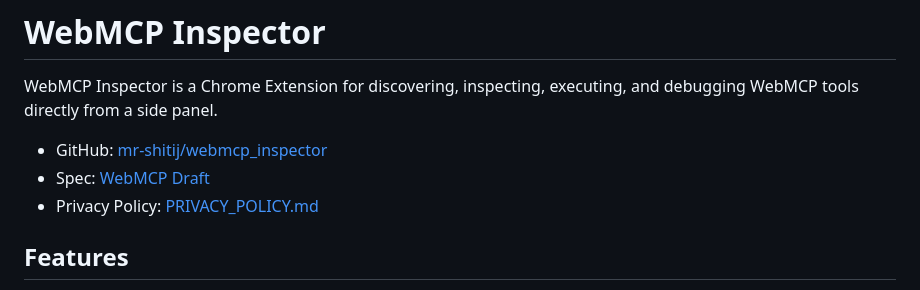
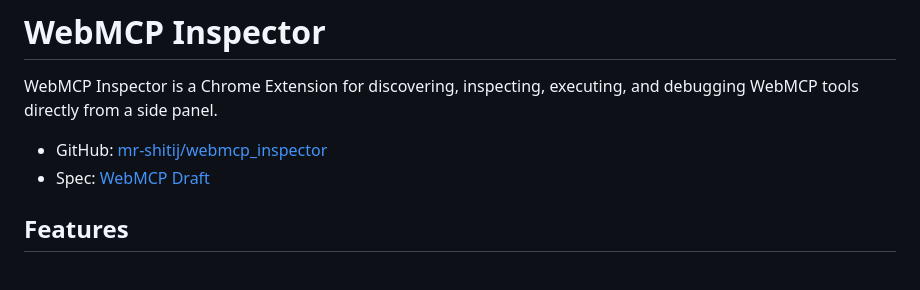
Before and after one commit to mr-shitij/webmcp_inspector, a Markdown page: README.md, the part around one of its changes. Drawn GitHub-style.

```diff
--- a/README.md
+++ b/README.md
@@ -4,7 +4,6 @@ WebMCP Inspector is a Chrome Extension for discovering, inspecting, executing, a
 
 - GitHub: [mr-shitij/webmcp_inspector](https://github.com/mr-shitij/webmcp_inspector)
 - Spec: [WebMCP Draft](https://webmachinelearning.github.io/webmcp/)
-- Privacy Policy: [PRIVACY_POLICY.md](./PRIVACY_POLICY.md)
 
 ## Features
 
```
Also changed, not shown: other parts of README.md (+14 -0 lines).
